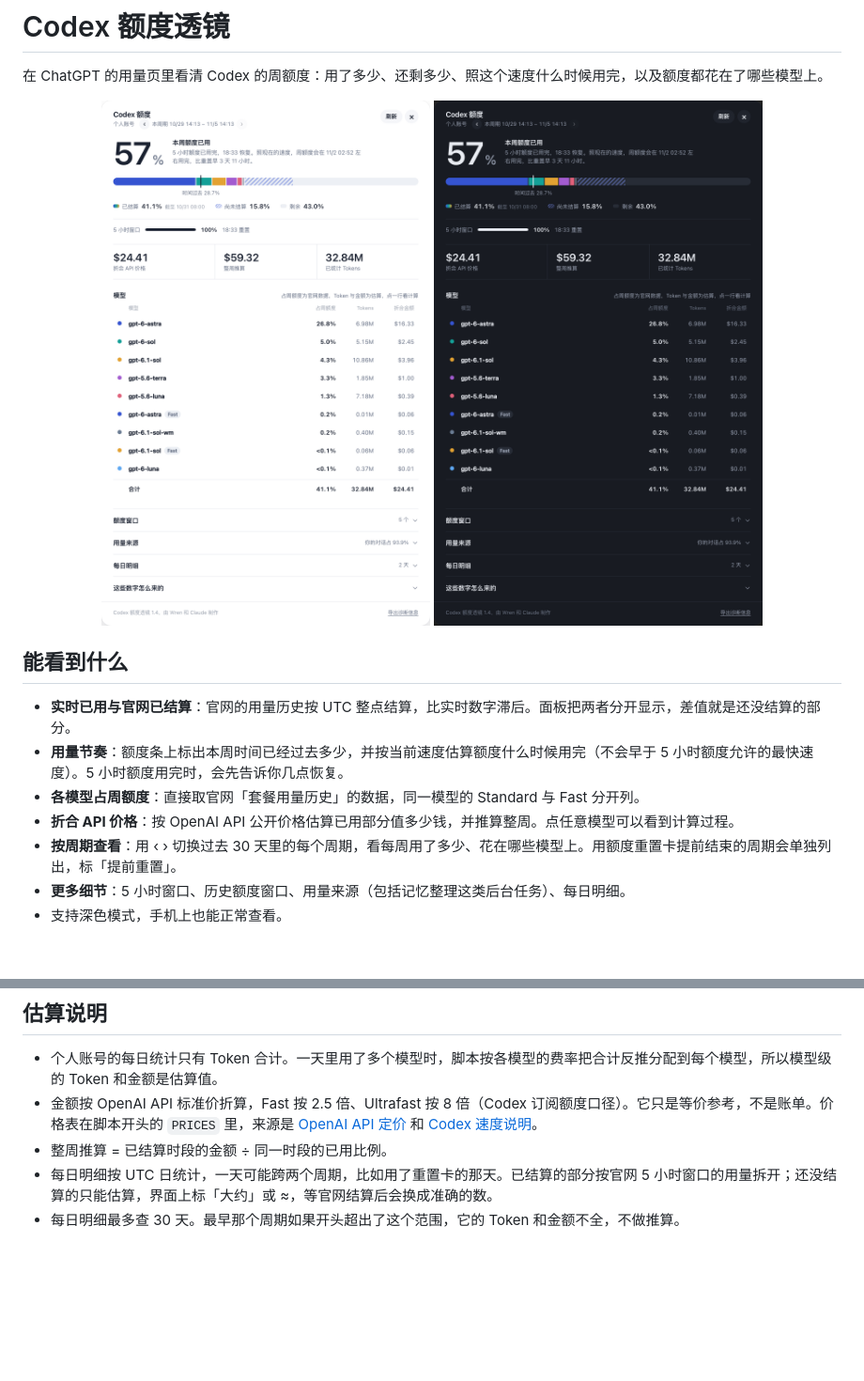
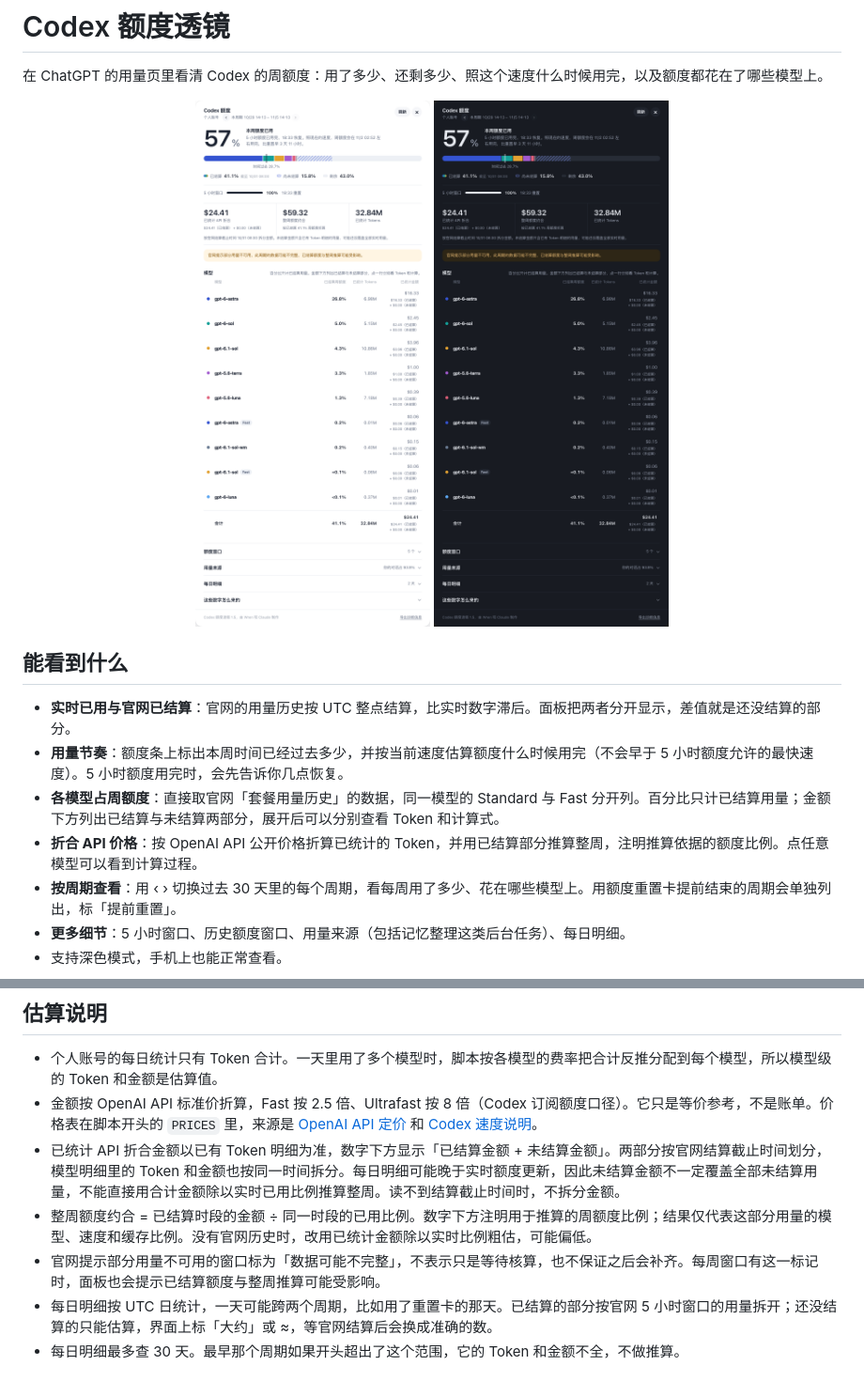
Before and after one commit to 2Wren/codex-quota-lens, a Markdown page: README.md, 2 parts joined by grey strips. Shown at 94% size. GitHub-like rendering; pictures changed too: docs/screenshot-dark.png, docs/screenshot.png; blank space fills up the shorter version.

```diff
--- a/README.md
+++ b/README.md
@@ -11,8 +11,8 @@
 
 - **实时已用与官网已结算**：官网的用量历史按 UTC 整点结算，比实时数字滞后。面板把两者分开显示，差值就是还没结算的部分。
 - **用量节奏**：额度条上标出本周时间已经过去多少，并按当前速度估算额度什么时候用完（不会早于 5 小时额度允许的最快速度）。5 小时额度用完时，会先告诉你几点恢复。
-- **各模型占周额度**：直接取官网「套餐用量历史」的数据，同一模型的 Standard 与 Fast 分开列。
-- **折合 API 价格**：按 OpenAI API 公开价格估算已用部分值多少钱，并推算整周。点任意模型可以看到计算过程。
+- **各模型占周额度**：直接取官网「套餐用量历史」的数据，同一模型的 Standard 与 Fast 分开列。百分比只计已结算用量；金额下方列出已结算与未结算两部分，展开后可以分别查看 Token 和计算式。
+- **折合 API 价格**：按 OpenAI API 公开价格折算已统计的 Token，并用已结算部分推算整周，注明推算依据的额度比例。点任意模型可以看到计算过程。
 - **按周期查看**：用 ‹ › 切换过去 30 天里的每个周期，看每周用了多少、花在哪些模型上。用额度重置卡提前结束的周期会单独列出，标「提前重置」。
 - **更多细节**：5 小时窗口、历史额度窗口、用量来源（包括记忆整理这类后台任务）、每日明细。
 - 支持深色模式，手机上也能正常查看。
@@ -55,7 +55,9 @@
 
 - 个人账号的每日统计只有 Token 合计。一天里用了多个模型时，脚本按各模型的费率把合计反推分配到每个模型，所以模型级的 Token 和金额是估算值。
 - 金额按 OpenAI API 标准价折算，Fast 按 2.5 倍、Ultrafast 按 8 倍（Codex 订阅额度口径）。它只是等价参考，不是账单。价格表在脚本开头的 `PRICES` 里，来源是 [OpenAI API 定价](https://developers.openai.com/api/docs/pricing) 和 [Codex 速度说明](https://learn.chatgpt.com/docs/agent-configuration/speed)。
-- 整周推算 = 已结算时段的金额 ÷ 同一时段的已用比例。
+- 已统计 API 折合金额以已有 Token 明细为准，数字下方显示「已结算金额 + 未结算金额」。两部分按官网结算截止时间划分，模型明细里的 Token 和金额也按同一时间拆分。每日明细可能晚于实时额度更新，因此未结算金额不一定覆盖全部未结算用量，不能直接用合计金额除以实时已用比例推算整周。读不到结算截止时间时，不拆分金额。
+- 整周额度约合 = 已结算时段的金额 ÷ 同一时段的已用比例。数字下方注明用于推算的周额度比例；结果仅代表这部分用量的模型、速度和缓存比例。没有官网历史时，改用已统计金额除以实时比例粗估，可能偏低。
+- 官网提示部分用量不可用的窗口标为「数据可能不完整」，不表示只是等待核算，也不保证之后会补齐。每周窗口有这一标记时，面板也会提示已结算额度与整周推算可能受影响。
 - 每日明细按 UTC 日统计，一天可能跨两个周期，比如用了重置卡的那天。已结算的部分按官网 5 小时窗口的用量拆开；还没结算的只能估算，界面上标「大约」或 ≈，等官网结算后会换成准确的数。
 - 每日明细最多查 30 天。最早那个周期如果开头超出了这个范围，它的 Token 和金额不全，不做推算。
 
```
Also changed, not shown: 2 other files.
